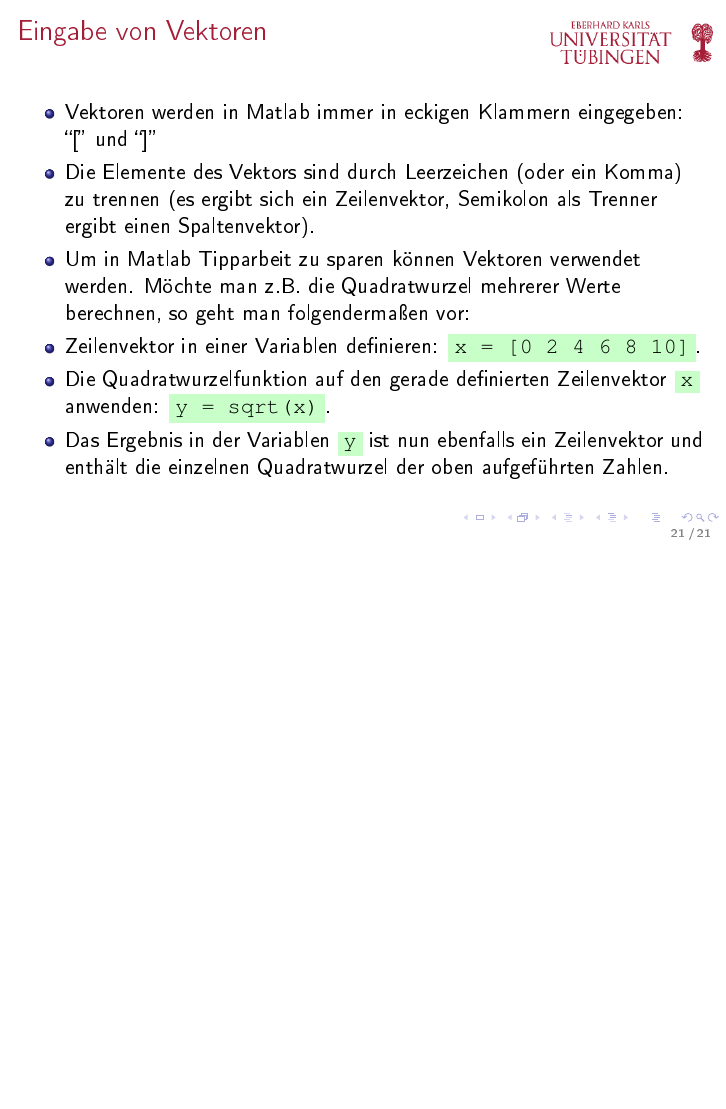
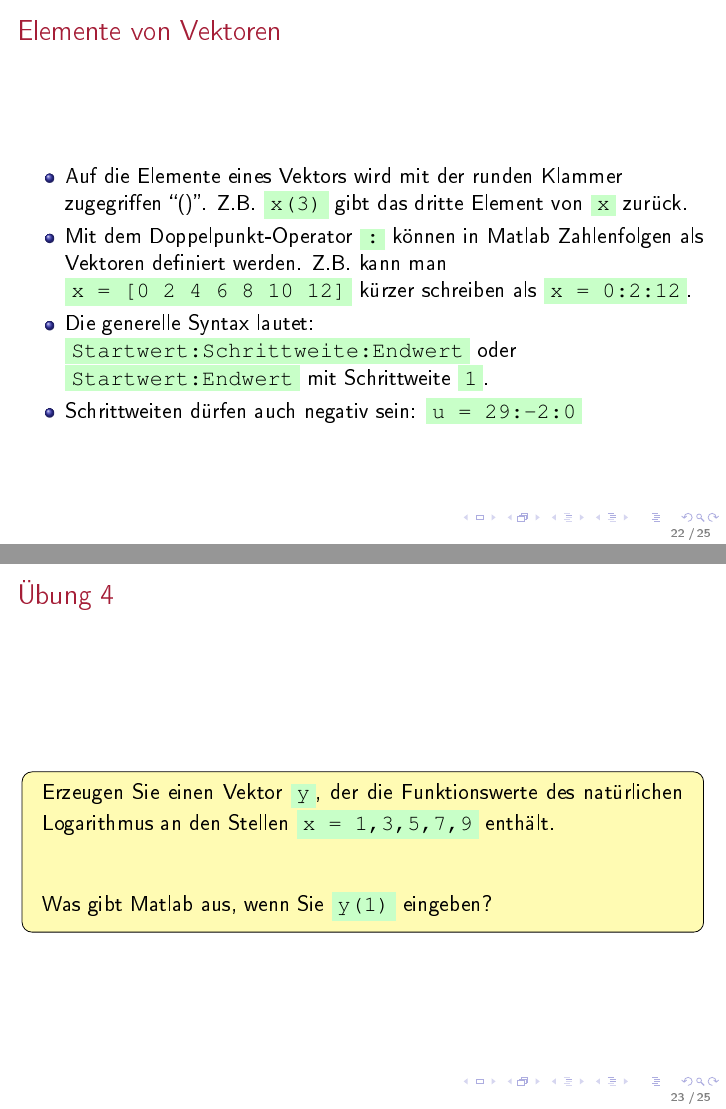
Before and after one commit to willi-kappler/Matlab_Kurs, LaTeX slides (lecture1/lecture1.tex): page 21 of 21 before the commit and pages 22 and 23 of 25 after it, the two joined at a grey line, the shorter picture padded with empty space. The pictures show the PDF file lecture1/lecture1.pdf that the author committed with the source.

Commit message:
add more slides and exercises

```diff
--- a/lecture1/lecture1.tex
+++ b/lecture1/lecture1.tex
@@ -331,4 +332,34 @@
       \item Zeilenvektor in einer Variablen definieren: \matlabInput{x = [0 2 4 6 8 10]}.
       \item Die Quadratwurzelfunktion auf den gerade definierten Zeilenvektor \matlabInput{x} anwenden: \matlabInput{y = sqrt(x)}.
       \item Das Ergebnis in der Variablen \matlabInput{y} ist nun ebenfalls ein Zeilenvektor und enthält die einzelnen
-      Quadratwurzel der oben aufgeführten Zahlen.
+      Quadratwurzeln der oben aufgeführten Zahlen.
+  \end{itemize}
+\end{frame}
+
+\begin{frame}
+  \frametitle{Elemente von Vektoren}
+  \begin{itemize}
+      \item Auf die Elemente eines Vektors wird mit der runden Klammer zugegriffen ``()''. Z.B. \matlabInput{x(3)}
+      gibt das dritte Element von \matlabInput{x} zurück.
+      \item Mit dem Doppelpunkt-Operator \matlabInput{:} können in Matlab Zahlenfolgen als Vektoren definiert werden. Z.B. kann man
+      \matlabInput{x = [0 2 4 6 8 10 12]} kürzer schreiben als \matlabInput{x = 0:2:12}.
+      \item Die generelle Syntax lautet: \matlabInput{Startwert:Schrittweite:Endwert} oder \matlabInput{Startwert:Endwert} mit Schrittweite \matlabInput{1}.
+      \item Schrittweiten dürfen auch negativ sein: \matlabInput{u = 29:-2:0}
+  \end{itemize}
+\end{frame}
+
+\secMexercise
+\begin{frame}
+  \frameMexercise
+  \begin{exercise}
+      Erzeugen Sie einen Vektor \matlabInput{y}, der die Funktionswerte des natürlichen Logarithmus an den Stellen
+      \matlabInput{x = 1,3,5,7,9} enthält. \\ \\
+
+      Was gibt Matlab aus, wenn Sie \matlabInput{y(1)} eingeben?
+  \end{exercise}
+\end{frame}
+
+\secMexercise
+\begin{frame}
+  \frameMexercise
+  \begin{exercise}
@@ -334,0 +373 @@
+      \begin{itemize}
@@ -334,0 +377,3 @@
+      \end{itemize}
+  \end{exercise}
+\end{frame}
```
Also changed, not shown: lecture1/lecture1.pdf, lecture1/lecture1.tex (25 more changed lines).
